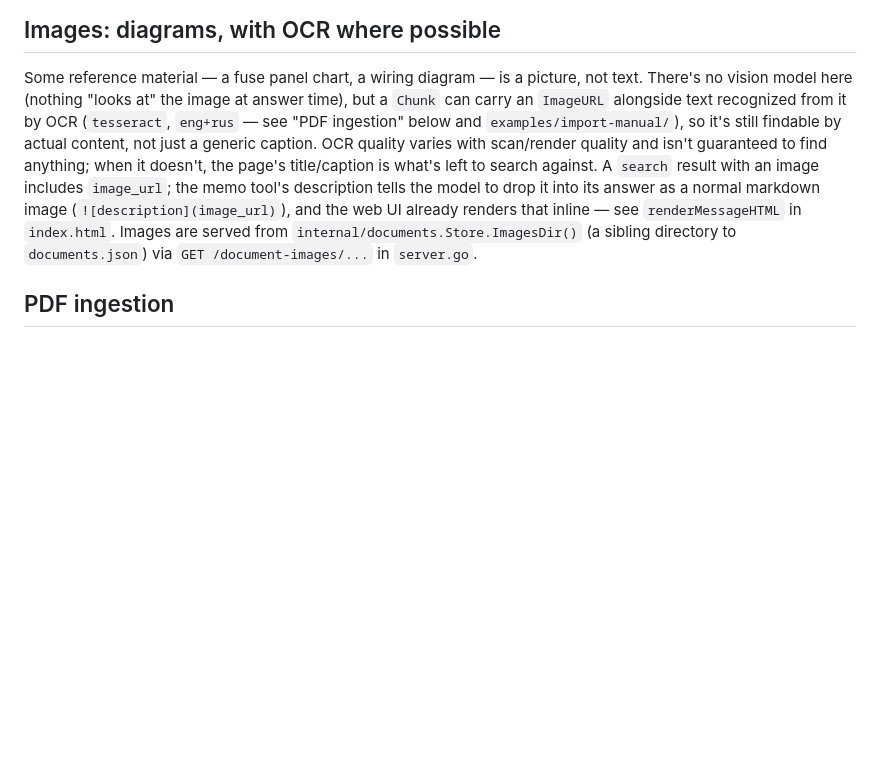
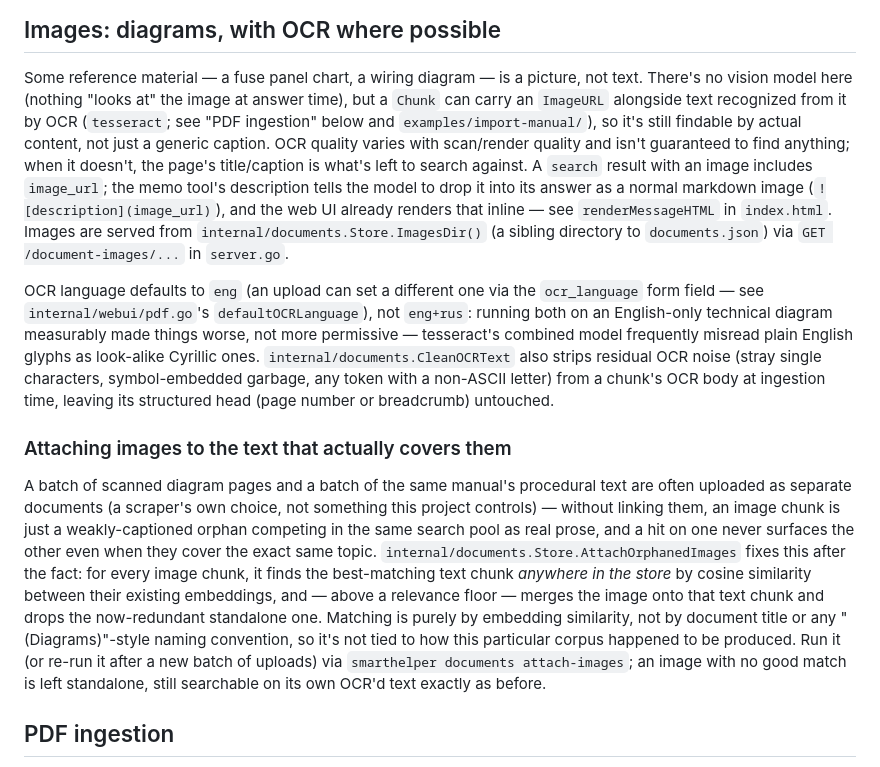
Before and after one commit to rromenskyi/bosun-smarthelper, a Markdown page: docs/memo-search.md, the part around the change. Drawn GitHub-style; blank space fills up the shorter version.

Commit message:
Document the OCR-language and image-attaching fixes in memo-search.md
Co-Authored-By: Claude Sonnet 5 <noreply@anthropic.com>

```diff
--- a/docs/memo-search.md
+++ b/docs/memo-search.md
@@ -29,17 +29,46 @@ faulty compressor even if it never uses the word "fridge."
 Some reference material — a fuse panel chart, a wiring diagram — is a
 picture, not text. There's no vision model here (nothing "looks at" the
 image at answer time), but a `Chunk` can carry an `ImageURL` alongside
-text recognized from it by OCR (`tesseract`, `eng+rus` — see "PDF
-ingestion" below and `examples/import-manual/`), so it's still findable
-by actual content, not just a generic caption. OCR quality varies with
-scan/render quality and isn't guaranteed to find anything; when it
-doesn't, the page's title/caption is what's left to search against. A
-`search` result with an image includes `image_url`; the memo tool's
-description tells the model to drop it into its answer as a normal
-markdown image (`![description](image_url)`), and the web UI already
-renders that inline — see `renderMessageHTML` in `index.html`. Images are
-served from `internal/documents.Store.ImagesDir()` (a sibling directory to
+text recognized from it by OCR (`tesseract`; see "PDF ingestion" below
+and `examples/import-manual/`), so it's still findable by actual content,
+not just a generic caption. OCR quality varies with scan/render quality
+and isn't guaranteed to find anything; when it doesn't, the page's
+title/caption is what's left to search against. A `search` result with an
+image includes `image_url`; the memo tool's description tells the model
+to drop it into its answer as a normal markdown image
+(`![description](image_url)`), and the web UI already renders that
+inline — see `renderMessageHTML` in `index.html`. Images are served from
+`internal/documents.Store.ImagesDir()` (a sibling directory to
 `documents.json`) via `GET /document-images/...` in `server.go`.
+
+OCR language defaults to `eng` (an upload can set a different one via the
+`ocr_language` form field — see `internal/webui/pdf.go`'s
+`defaultOCRLanguage`), not `eng+rus`: running both on an English-only
+technical diagram measurably made things worse, not more permissive —
+tesseract's combined model frequently misread plain English glyphs as
+look-alike Cyrillic ones. `internal/documents.CleanOCRText` also strips
+residual OCR noise (stray single characters, symbol-embedded garbage, any
+token with a non-ASCII letter) from a chunk's OCR body at ingestion time,
+leaving its structured head (page number or breadcrumb) untouched.
+
+### Attaching images to the text that actually covers them
+
+A batch of scanned diagram pages and a batch of the same manual's
+procedural text are often uploaded as separate documents (a scraper's own
+choice, not something this project controls) — without linking them, an
+image chunk is just a weakly-captioned orphan competing in the same search
+pool as real prose, and a hit on one never surfaces the other even when
+they cover the exact same topic. `internal/documents.Store.AttachOrphanedImages`
+fixes this after the fact: for every image chunk, it finds the
+best-matching text chunk *anywhere in the store* by cosine similarity
+between their existing embeddings, and — above a relevance floor — merges
+the image onto that text chunk and drops the now-redundant standalone
+one. Matching is purely by embedding similarity, not by document title or
+any "(Diagrams)"-style naming convention, so it's not tied to how this
+particular corpus happened to be produced. Run it (or re-run it after a
+new batch of uploads) via `smarthelper documents attach-images`; an image
+with no good match is left standalone, still searchable on its own OCR'd
+text exactly as before.
 
 ## PDF ingestion
 
```
